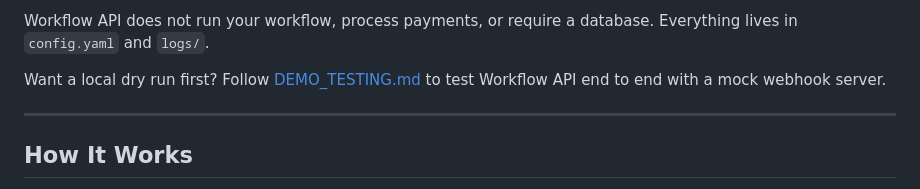
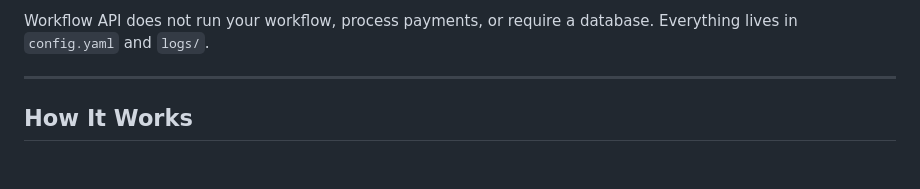
Before and after one commit to 00Harshh/Workflow-API, a Markdown page: README.md, the part around the change. GitHub-like rendering; blank space fills up the shorter version.

Commit message:
Remove local dry run testing reference
Removed the local dry run testing reference from the README.

```diff
--- a/README.md
+++ b/README.md
@@ -21,7 +21,7 @@ Workflow API is a small self-hosted gateway for n8n, Zapier, custom scripts, or
 
 Workflow API does not run your workflow, process payments, or require a database. Everything lives in `config.yaml` and `logs/`.
 
-Want a local dry run first? Follow [DEMO_TESTING.md](DEMO_TESTING.md) to test Workflow API end to end with a mock webhook server.
+
 
 ---
 
```
